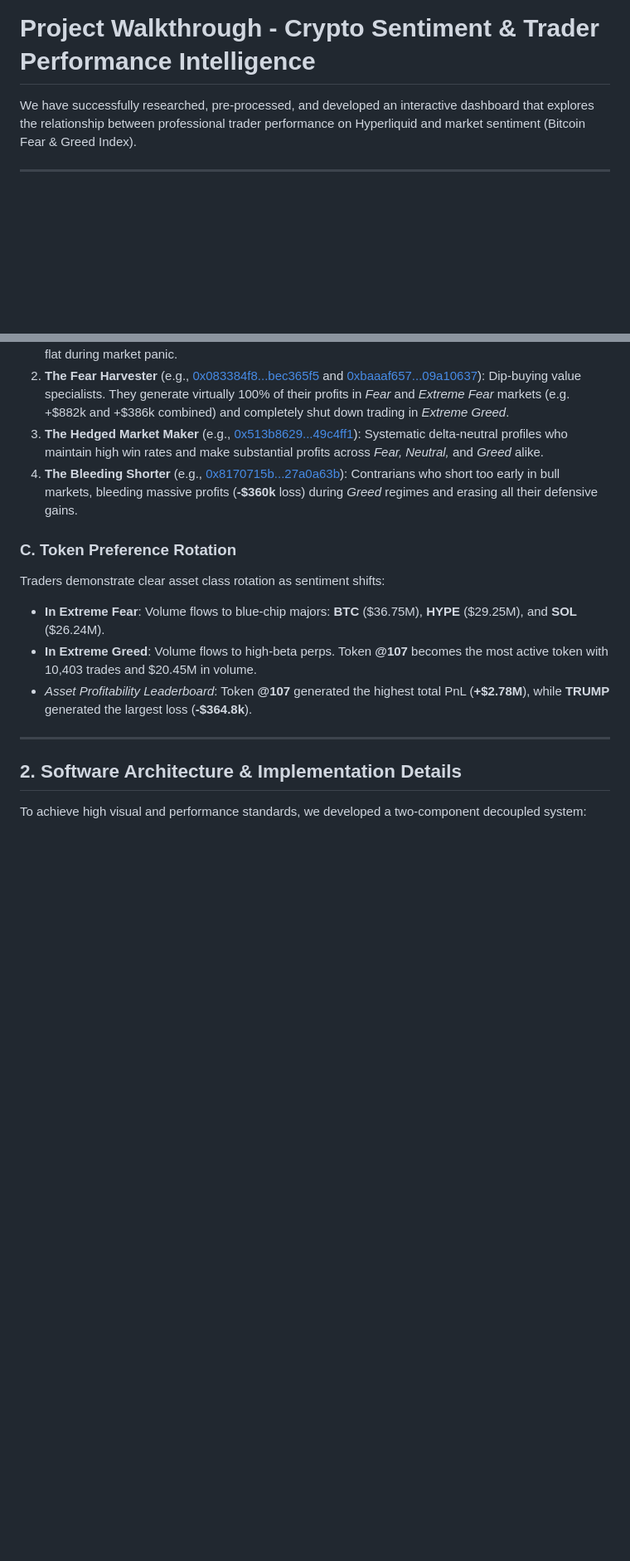
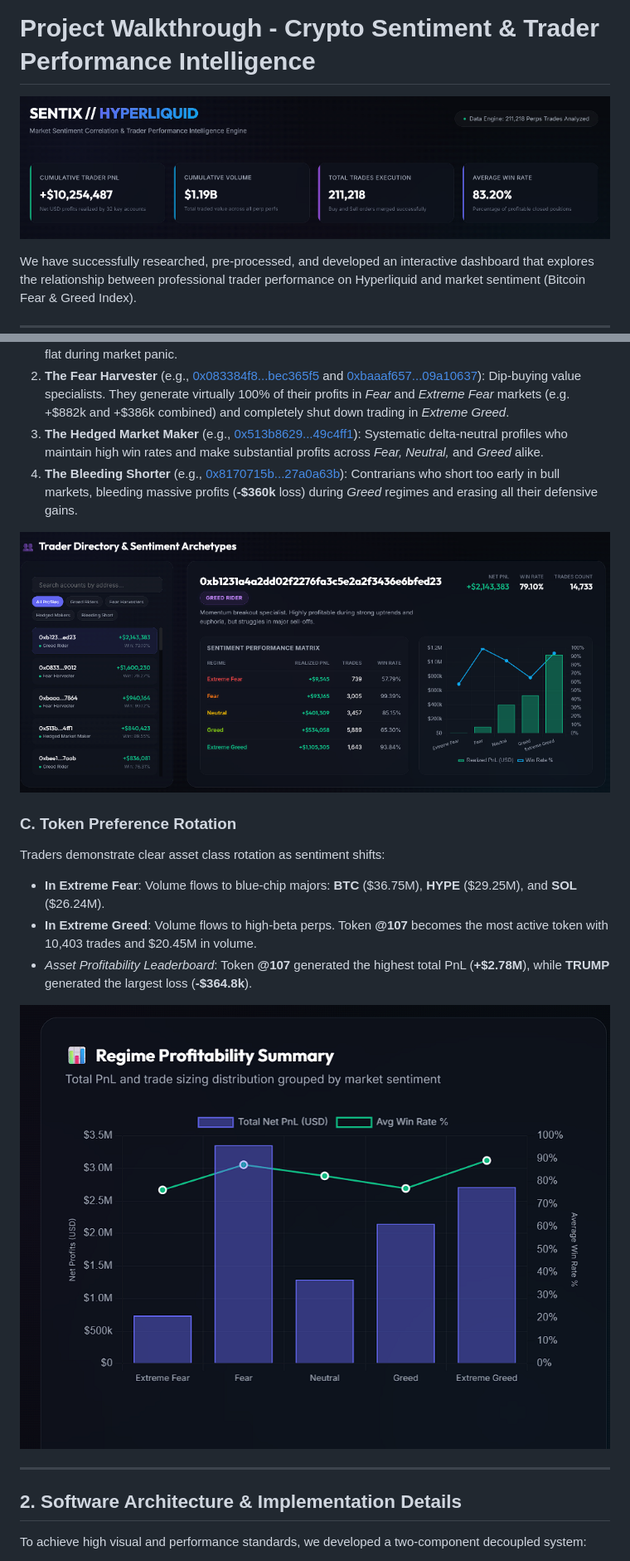
Before and after one commit to kavyajain-hub/crypto-sentiment-dashboard, a Markdown page: README.md, 2 parts joined by grey strips. Shown: that part at 83% size. GitHub-like rendering; pictures changed too: assets/kpi_ribbon.png (added), assets/regime_profitability.png (added), assets/trader_directory.png (added); blank space fills up the shorter version.

Commit message:
design: embed actual web dashboard screenshots in README

```diff
--- a/README.md
+++ b/README.md
@@ -1,4 +1,6 @@
 # Project Walkthrough - Crypto Sentiment & Trader Performance Intelligence
+
+![Sentix KPI Ribbon](assets/kpi_ribbon.png)
 
 We have successfully researched, pre-processed, and developed an interactive dashboard that explores the relationship between professional trader performance on Hyperliquid and market sentiment (Bitcoin Fear & Greed Index).
 
@@ -21,11 +25,15 @@ By mapping the performance of all 32 unique Hyperliquid perp accounts across the
 3.  **The Hedged Market Maker** (e.g., [0x513b8629...49c4ff1](file:///C:/Users/Kavya%20Jain/.gemini/antigravity/scratch/crypto_sentiment_analysis/dashboard_data.json#L200-L236)): Systematic delta-neutral profiles who maintain high win rates and make substantial profits across *Fear, Neutral,* and *Greed* alike.
 4.  **The Bleeding Shorter** (e.g., [0x8170715b...27a0a63b](file:///C:/Users/Kavya%20Jain/.gemini/antigravity/scratch/crypto_sentiment_analysis/dashboard_data.json#L1605-L1630)): Contrarians who short too early in bull markets, bleeding massive profits (**-$360k** loss) during *Greed* regimes and erasing all their defensive gains.
 
+![Trader Directory & Sentiment Archetypes](assets/trader_directory.png)
+
 ### C. Token Preference Rotation
 Traders demonstrate clear asset class rotation as sentiment shifts:
 *   **In Extreme Fear**: Volume flows to blue-chip majors: **BTC** ($36.75M), **HYPE** ($29.25M), and **SOL** ($26.24M).
 *   **In Extreme Greed**: Volume flows to high-beta perps. Token **@107** becomes the most active token with 10,403 trades and $20.45M in volume.
 *   *Asset Profitability Leaderboard*: Token **@107** generated the highest total PnL (**+$2.78M**), while **TRUMP** generated the largest loss (**-$364.8k**).
+
+![Regime Profitability Summary](assets/regime_profitability.png)
 
 ---
 
```
Also changed, not shown: other parts of README.md (+2 -0 lines), assets/contrarian_signal.png (added).
